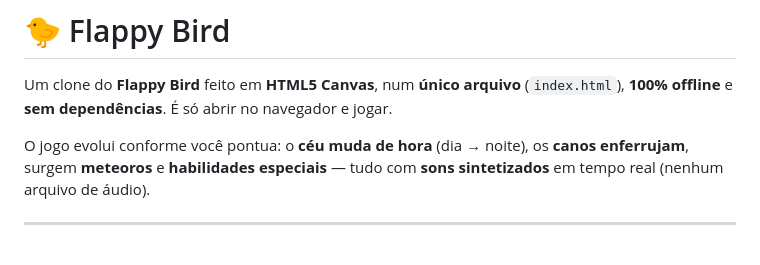
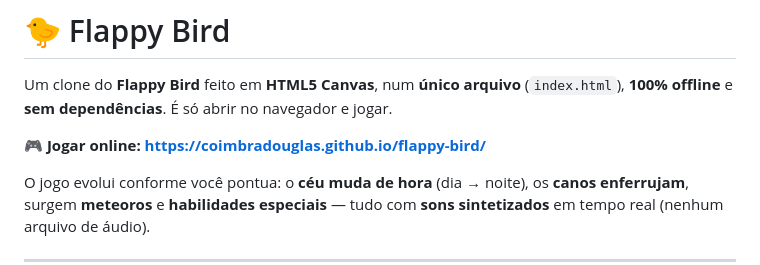
Before and after one commit to CoimbraDouglas/flappy-bird, a Markdown page: README.md, the part around the change. GitHub-like rendering; blank space fills up the shorter version.

Commit message:
docs: adiciona link de jogar online (GitHub Pages)
Co-Authored-By: Claude Opus 4.8 <noreply@anthropic.com>

```diff
--- a/README.md
+++ b/README.md
@@ -1,6 +1,8 @@
 # 🐤 Flappy Bird
 
 Um clone do **Flappy Bird** feito em **HTML5 Canvas**, num **único arquivo** (`index.html`), **100% offline** e **sem dependências**. É só abrir no navegador e jogar.
+
+**🎮 Jogar online:** **https://coimbradouglas.github.io/flappy-bird/**
 
 O jogo evolui conforme você pontua: o **céu muda de hora** (dia → noite), os **canos enferrujam**, surgem **meteoros** e **habilidades especiais** — tudo com **sons sintetizados** em tempo real (nenhum arquivo de áudio).
 
```
